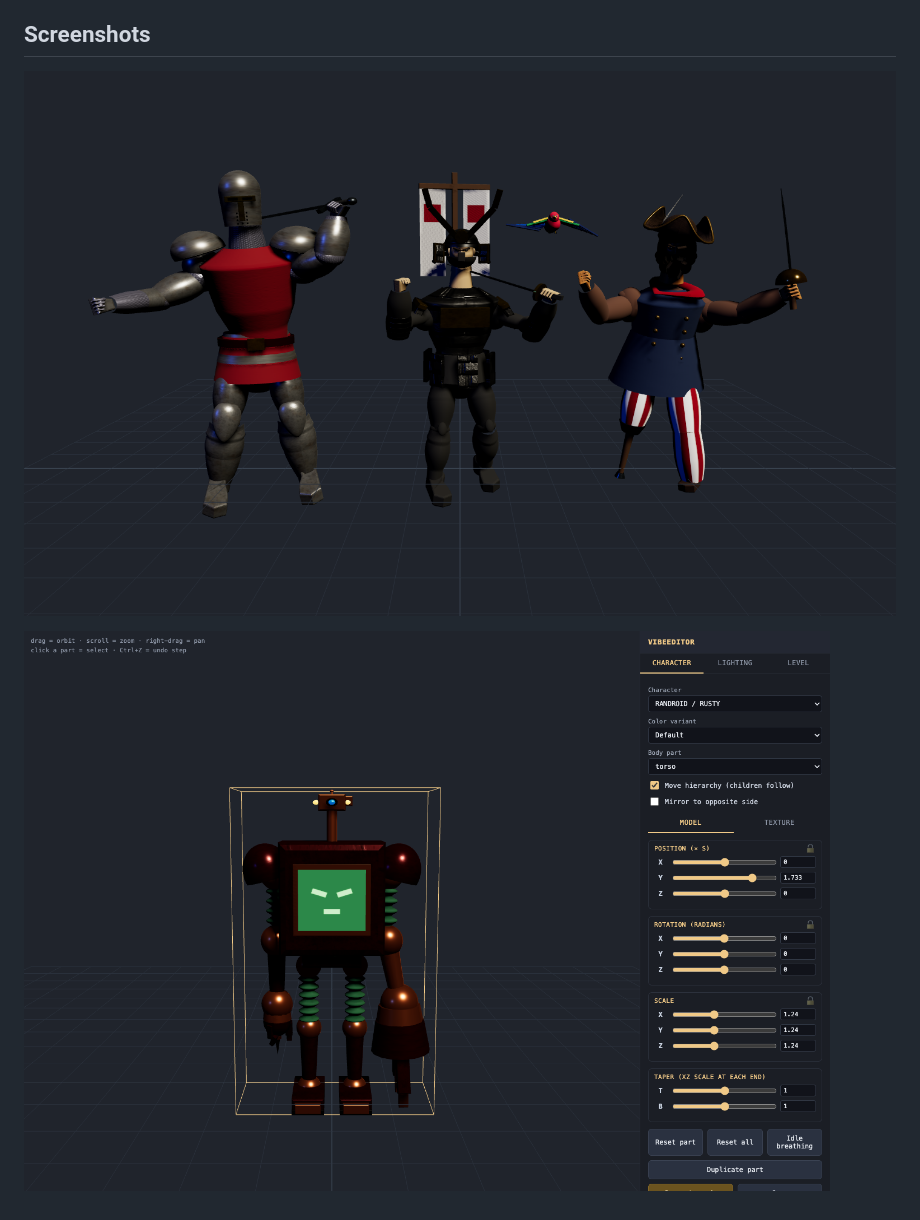
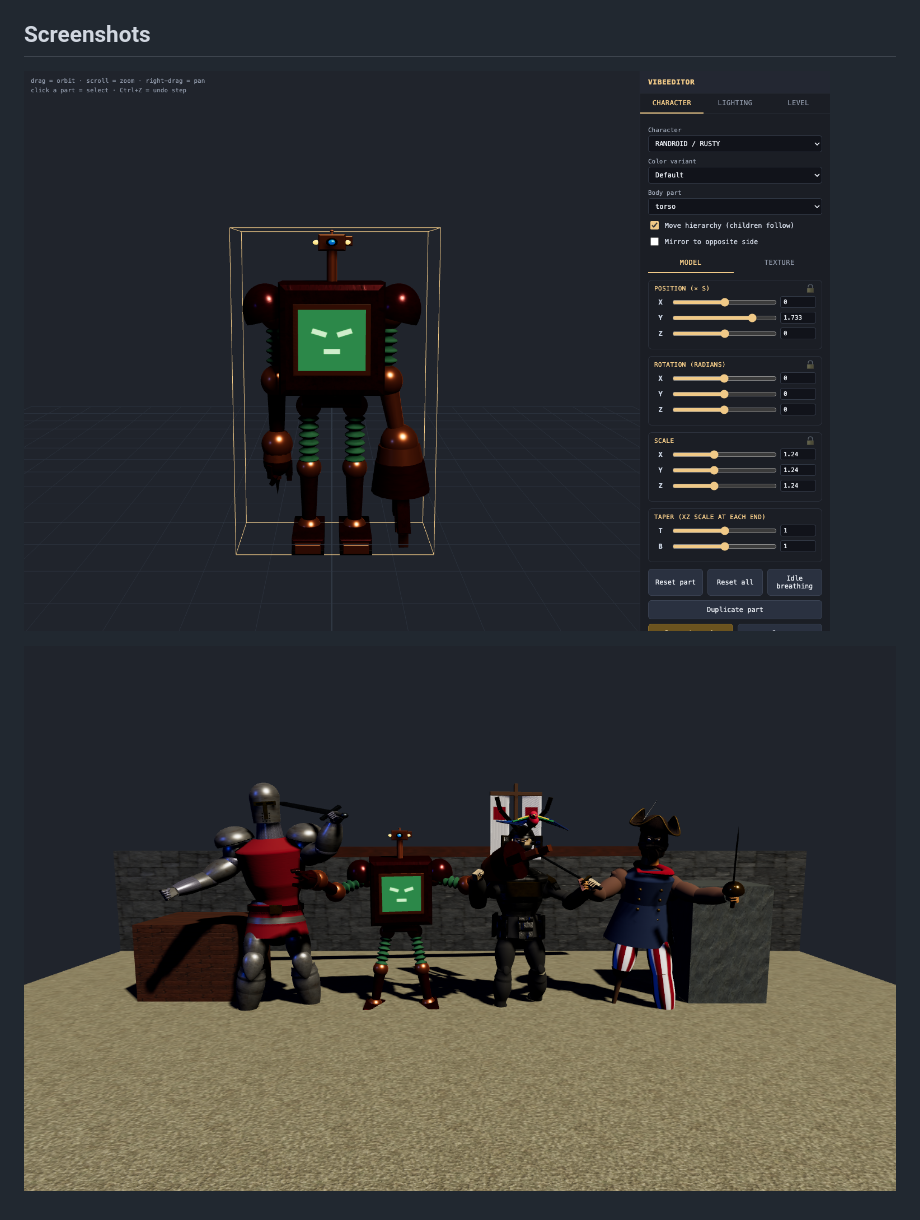
Before and after one commit to SpaceChakra/VibeEditor, a Markdown page: README.md, the part around the change. Drawn GitHub-style; pictures changed too: docs/screenshots/character-roster.png (deleted), docs/screenshots/sample-level-roster.png (added).

Commit message:
Correct README screenshots

```diff
--- a/README.md
+++ b/README.md
@@ -10,6 +10,6 @@ The current scope includes procedural character builders, part transforms, mater
 
 ## Screenshots
 
-![VibeEditor sample roster with knight, samurai, and pirate procedural models](docs/screenshots/character-roster.png)
+![VibeEditor character editor showing the Randroid / Rusty sample model](docs/screenshots/character-editor.png)
 
-![VibeEditor character editor showing the Randroid / Rusty sample model](docs/screenshots/character-editor.png)
+![VibeEditor sample level with Rusty, knight, samurai, and pirate posed together](docs/screenshots/sample-level-roster.png)
```
